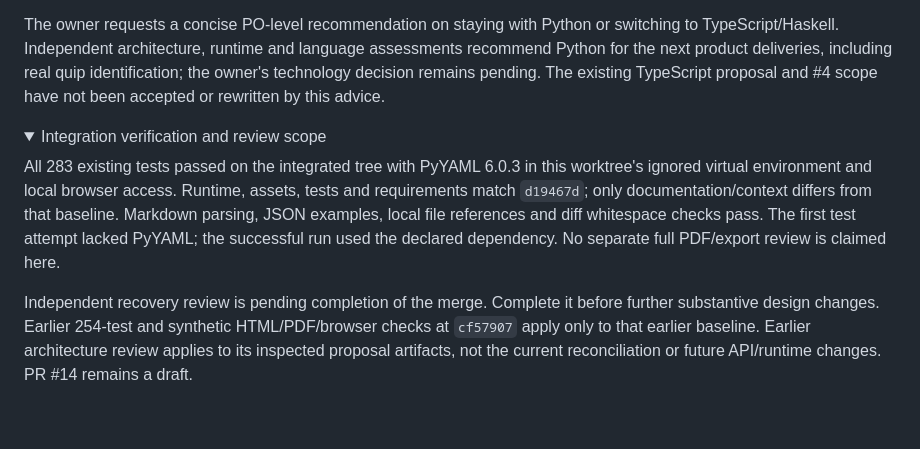
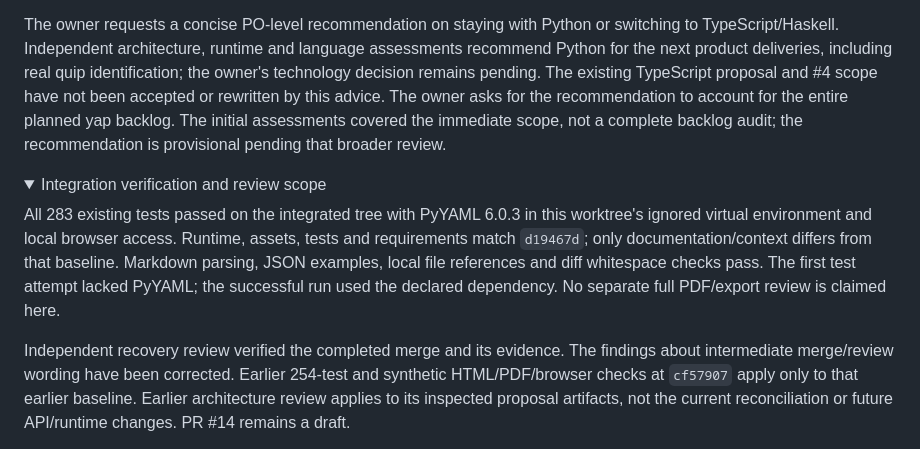
Before and after one commit to normenmueller/yap, a Markdown page: .ai4x/STATE.md, the part around the change. Drawn GitHub-style; folded sections open; blank space fills up the shorter version.

Commit message:
docs: record verified integration and pending technology review

```diff
--- a/.ai4x/STATE.md
+++ b/.ai4x/STATE.md
@@ -41,6 +41,9 @@ switching to TypeScript/Haskell. Independent architecture, runtime and language
 assessments recommend Python for the next product deliveries, including real
 quip identification; the owner's technology decision remains pending. The existing
 TypeScript proposal and #4 scope have not been accepted or rewritten by this advice.
+The owner asks for the recommendation to account for the entire planned yap
+backlog. The initial assessments covered the immediate scope, not a complete
+backlog audit; the recommendation is provisional pending that broader review.
 
 <details>
 <summary>Integration verification and review scope</summary>
@@ -52,8 +55,8 @@ that baseline. Markdown parsing, JSON examples, local file references and diff
 whitespace checks pass. The first test attempt lacked PyYAML; the successful run
 used the declared dependency. No separate full PDF/export review is claimed here.
 
-Independent recovery review is pending completion of the merge. Complete it
-before further substantive design changes. Earlier 254-test and synthetic
+Independent recovery review verified the completed merge and its evidence.
+The findings about intermediate merge/review wording have been corrected. Earlier 254-test and synthetic
 HTML/PDF/browser checks at `cf57907` apply only to that earlier baseline. Earlier
 architecture review applies to its inspected proposal artifacts, not the current
 reconciliation or future API/runtime changes. PR #14 remains a draft.
```
